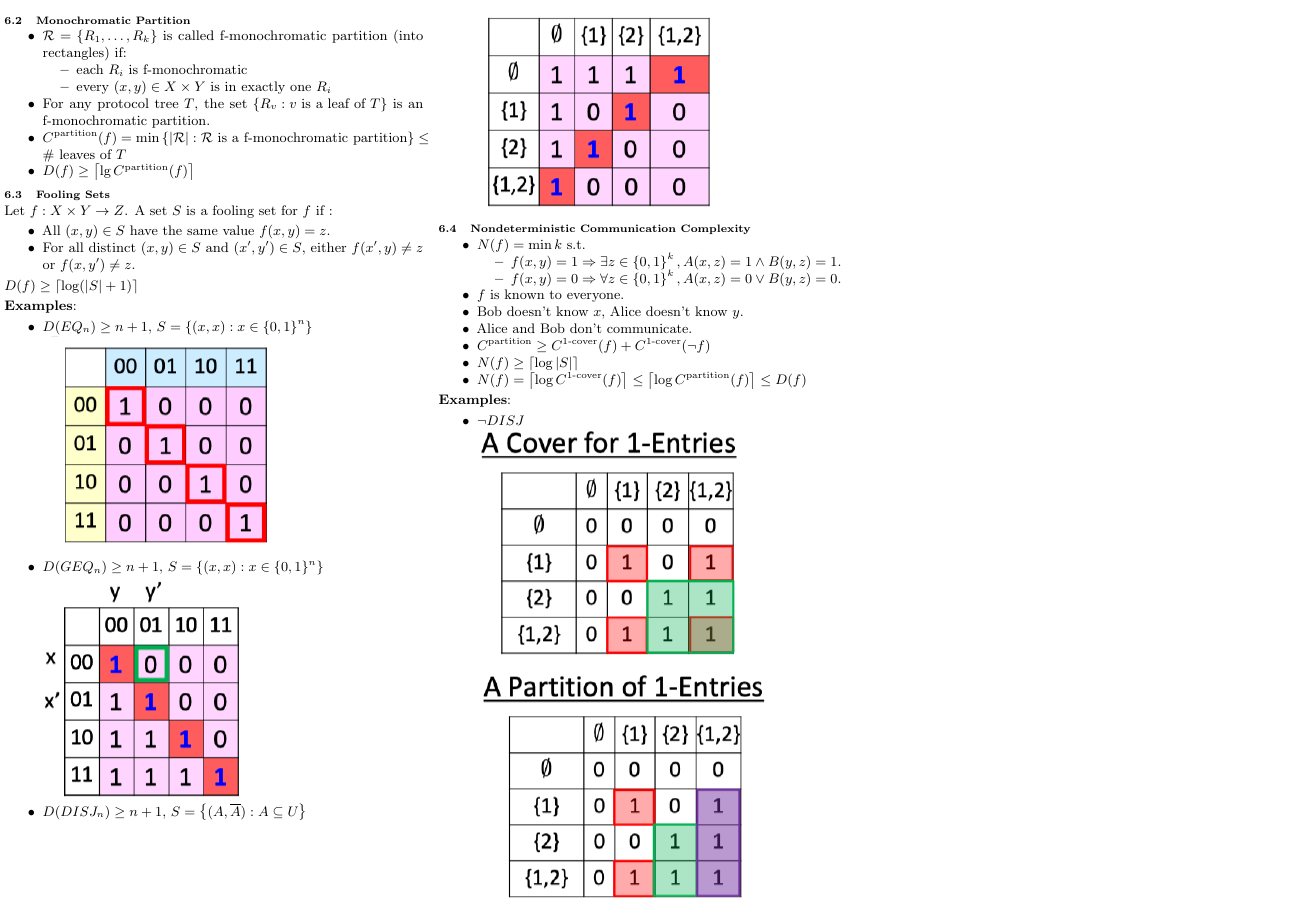
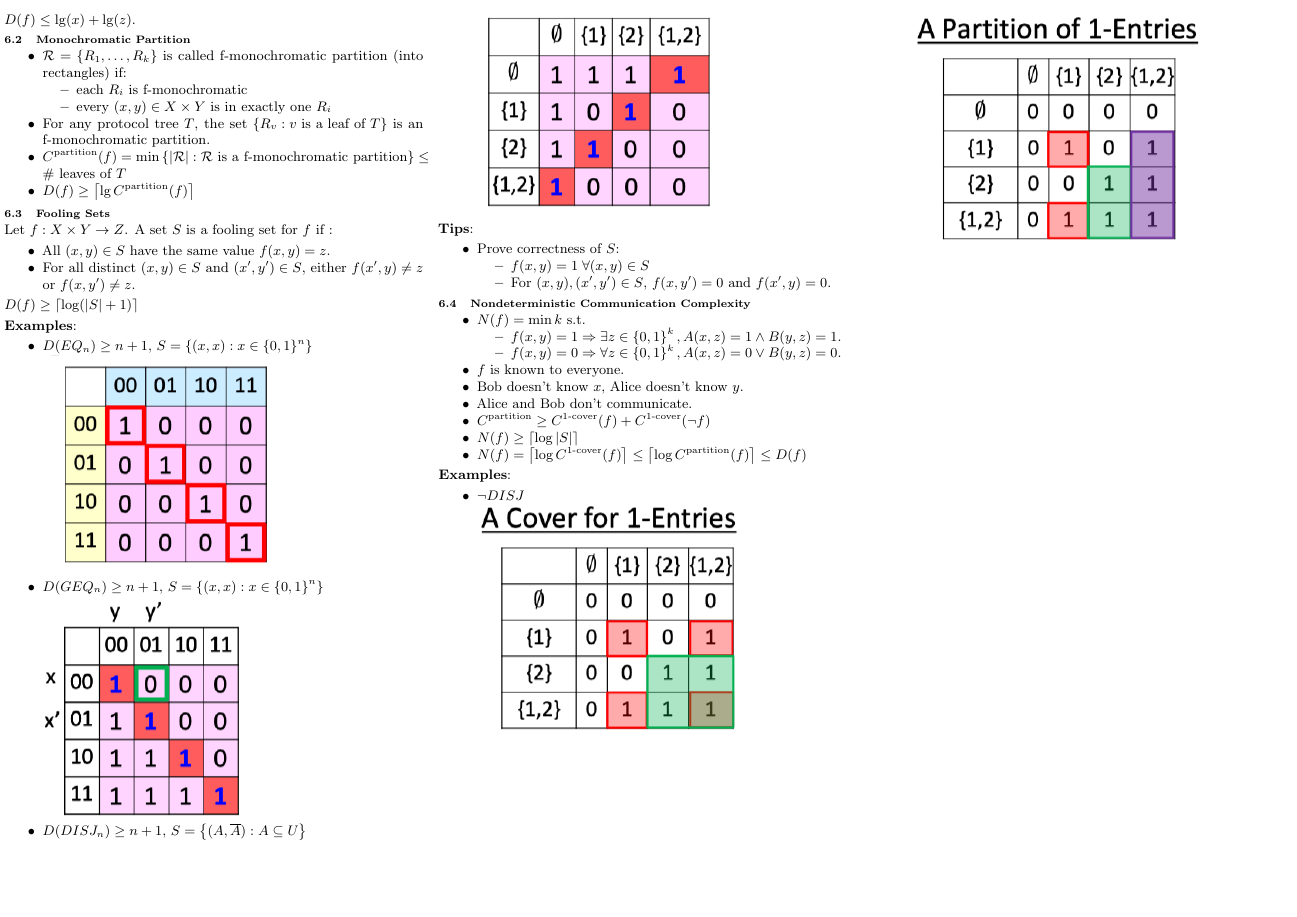
Before and after one commit to algobot76/cpsc421-cheatsheet, a LaTeX document (main.tex): page 3 of 3. Compiled offline with pdfLaTeX.

Commit message:
Small changes

```diff
--- a/main.tex
+++ b/main.tex
@@ -447,6 +451,16 @@ $D(f) \geq \ceil{\log(\abs{S} + 1)}$
     \includegraphics[scale=0.5]{disj_2}
 \end{itemize}
 
+\textbf{Tips}:
+
+\begin{itemize}
+    \item Prove correctness of $S$:
+    \begin{itemize}
+        \item $f(x, y) = 1 \; \forall (x, y) \in S$
+        \item For $(x, y), (x', y') \in S$, $f(x, y') = 0$ and $f(x', y) = 0$.
+    \end{itemize}
+\end{itemize}
+
 \subsection{Nondeterministic Communication Complexity}
 
 \begin{itemize}
```
Also changed, not shown: main.tex (4 more changed lines).
